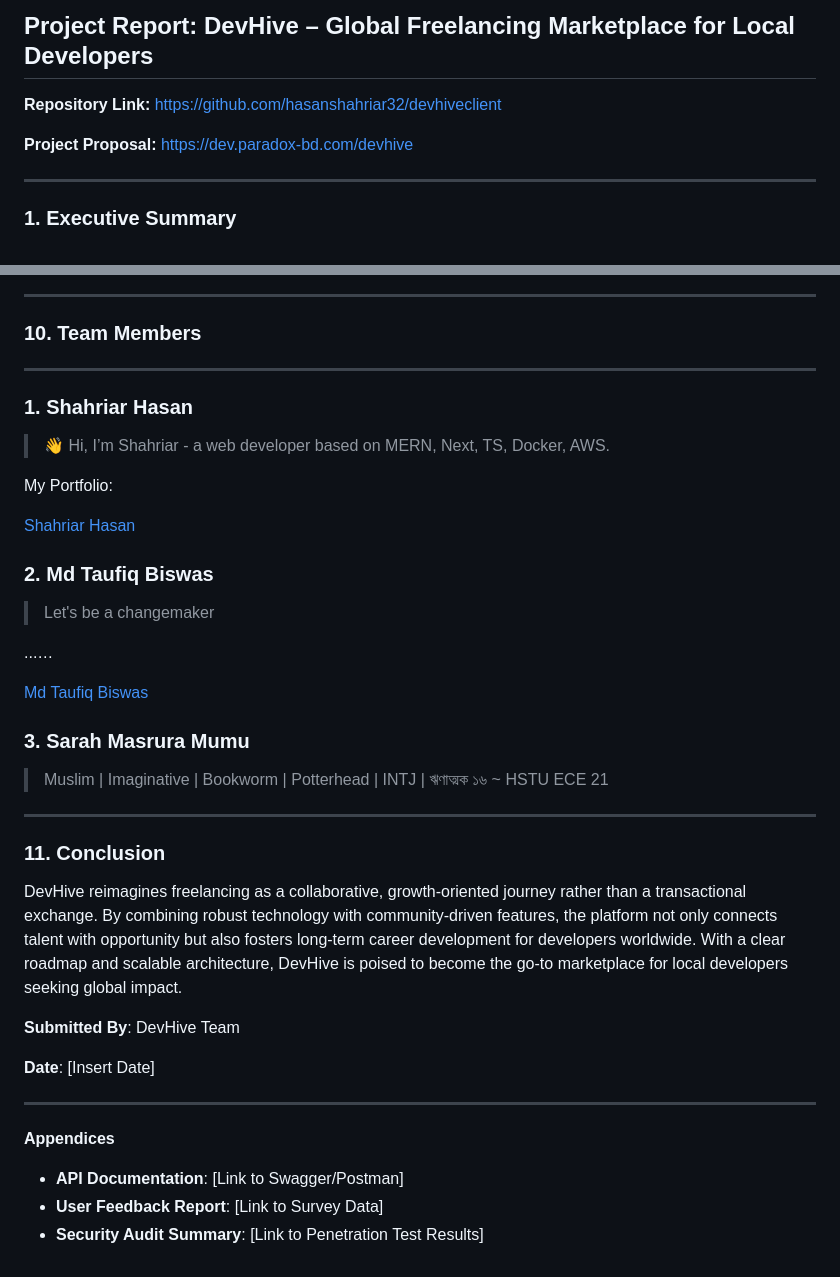
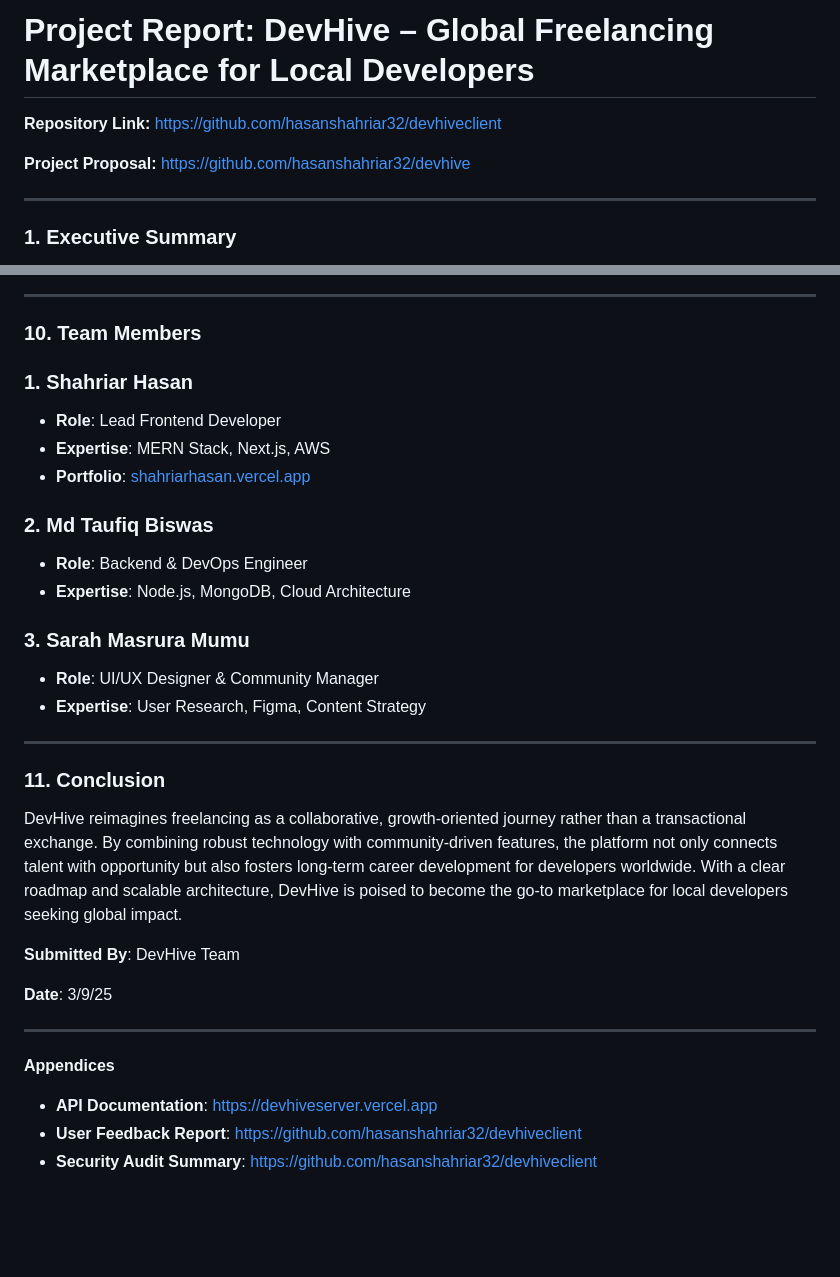
Before and after one commit to hasanshahriar32/devhive, a Markdown page: lab/README.md, 2 parts joined by grey strips. Drawn GitHub-style; blank space fills up the shorter version.

```diff
--- a/lab/README.md
+++ b/lab/README.md
@@ -1,8 +1,8 @@
-## **Project Report: DevHive – Global Freelancing Marketplace for Local Developers**
+# Project Report: DevHive – Global Freelancing Marketplace for Local Developers
 
-**Repository Link:** https://github.com/hasanshahriar32/devhiveclient
+**Repository Link:** [https://github.com/hasanshahriar32/devhiveclient](https://github.com/hasanshahriar32/devhiveclient)
 
-**Project Proposal:** [https://dev.paradox-bd.com/devhive](https://dev.paradox-bd.com/devhive/)
+**Project Proposal:** [https://github.com/hasanshahriar32/devhive](https://github.com/hasanshahriar32/devhive)
 
 ---
 
@@ -145,32 +166,21 @@ The platform prioritizes **security**, **transparency**, and **user empowerment*
 
 ### **10. Team Members**
 
----
+### **1. Shahriar Hasan**
 
-### 1. Shahriar Hasan
-
-> 👋 Hi, I’m Shahriar - a web developer based on MERN, Next, TS, Docker, AWS.
->
-
-My Portfolio:
-
-[Shahriar Hasan](https://shahriarhasan.vercel.app/)
+- **Role**: Lead Frontend Developer
+- **Expertise**: MERN Stack, Next.js, AWS
+- **Portfolio**: [shahriarhasan.vercel.app](https://shahriarhasan.vercel.app/)
 
 ### **2. Md Taufiq Biswas**
 
-> Let's be a changemaker
->
-
-...…
-
-[Md Taufiq Biswas](https://www.facebook.com/taufiqbiswas.biswas.3)
+- **Role**: Backend & DevOps Engineer
+- **Expertise**: Node.js, MongoDB, Cloud Architecture
 
 ### **3. Sarah Masrura Mumu**
 
-> Muslim | Imaginative | Bookworm | Potterhead | INTJ | ঋণাত্মক ১৬ ~ HSTU ECE 21
->
-
-[](https://www.facebook.com/sarahmasruramumu)
+- **Role**: UI/UX Designer & Community Manager
+- **Expertise**: User Research, Figma, Content Strategy
 
 ---
 
@@ -180,12 +190,12 @@ DevHive reimagines freelancing as a collaborative, growth-oriented journey rathe
 
 **Submitted By**: DevHive Team
 
-**Date**: [Insert Date]
+**Date**: 3/9/25
 
 ---
 
 **Appendices**
 
-- **API Documentation**: [Link to Swagger/Postman]
-- **User Feedback Report**: [Link to Survey Data]
-- **Security Audit Summary**: [Link to Penetration Test Results]
+- **API Documentation**: https://devhiveserver.vercel.app
+- **User Feedback Report**: https://github.com/hasanshahriar32/devhiveclient
+- **Security Audit Summary**: https://github.com/hasanshahriar32/devhiveclient
```
Also changed, not shown: other parts of lab/README.md (+28 -7 lines).
